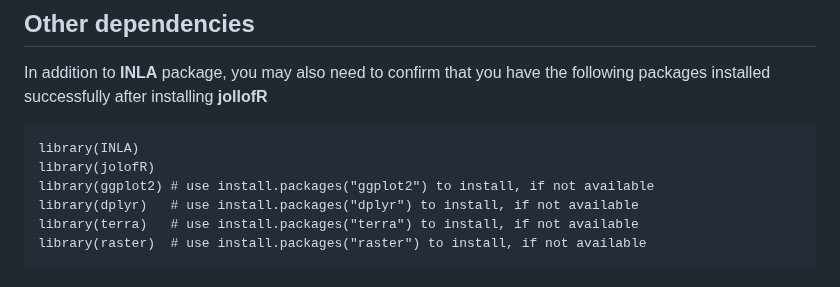
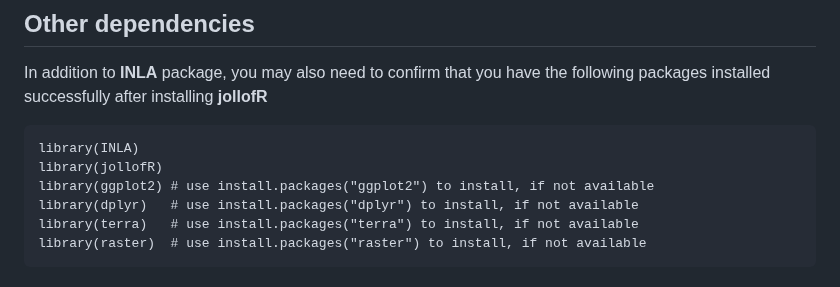
Before and after one commit to wpgp/jollofR, a Markdown page: README.md, the part around the change. GitHub-like rendering.

````diff
--- a/README.md
+++ b/README.md
@@ -77,7 +77,7 @@ As soon as **jollofR** becomes available on CRAN, you can then install it direct
 In addition to **INLA** package, you may also need to confirm that you have the following packages installed successfully after installing **jollofR**
 ```{r eval=FALSE, include=TRUE}
 library(INLA)
-library(jolofR)
+library(jollofR)
 library(ggplot2) # use install.packages("ggplot2") to install, if not available
 library(dplyr)   # use install.packages("dplyr") to install, if not available
 library(terra)   # use install.packages("terra") to install, if not available
````
